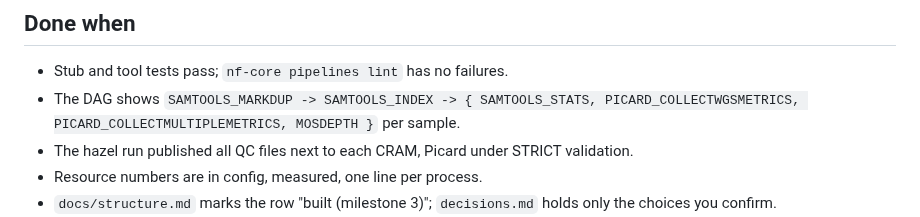
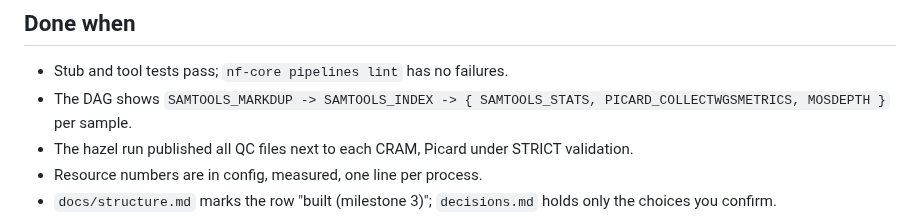
Before and after one commit to sawers-rellan-labs/zealgt, a Markdown page: docs/milestones/03_cram_qc.md, the part around one of its changes. GitHub-like rendering.

```diff
--- a/docs/milestones/03_cram_qc.md
+++ b/docs/milestones/03_cram_qc.md
@@ -107,8 +99,8 @@ four read the same CRAM in parallel:
 ## Done when
 
 - Stub and tool tests pass; `nf-core pipelines lint` has no failures.
-- The DAG shows `SAMTOOLS_MARKDUP -> SAMTOOLS_INDEX -> { SAMTOOLS_STATS, PICARD_COLLECTWGSMETRICS,
-PICARD_COLLECTMULTIPLEMETRICS, MOSDEPTH }` per sample.
+- The DAG shows `SAMTOOLS_MARKDUP -> SAMTOOLS_INDEX -> { SAMTOOLS_STATS, PICARD_COLLECTWGSMETRICS, MOSDEPTH }` per
+  sample.
 - The hazel run published all QC files next to each CRAM, Picard under STRICT validation.
 - Resource numbers are in config, measured, one line per process.
 - `docs/structure.md` marks the row "built (milestone 3)"; `decisions.md` holds only the choices you confirm.
```
Also changed, not shown: other parts of docs/milestones/03_cram_qc.md (+11 -19 lines).
